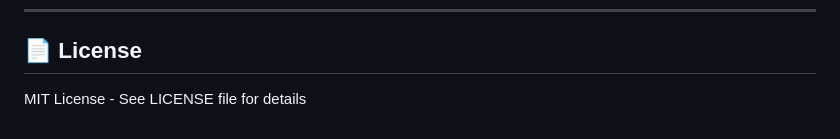
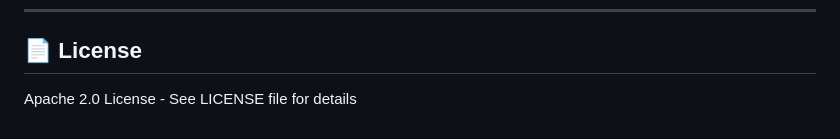
Before and after one commit to contactwajeeh/ollamagoweb-v2, a Markdown page: README.md, the part around the change. Rendered like a GitHub page.

Commit message:
Change license from MIT to Apache 2.0

```diff
--- a/README.md
+++ b/README.md
@@ -463,4 +463,4 @@ ollamagoweb/
 
 ## 📄 License
 
-MIT License - See LICENSE file for details
+Apache 2.0 License - See LICENSE file for details
```
